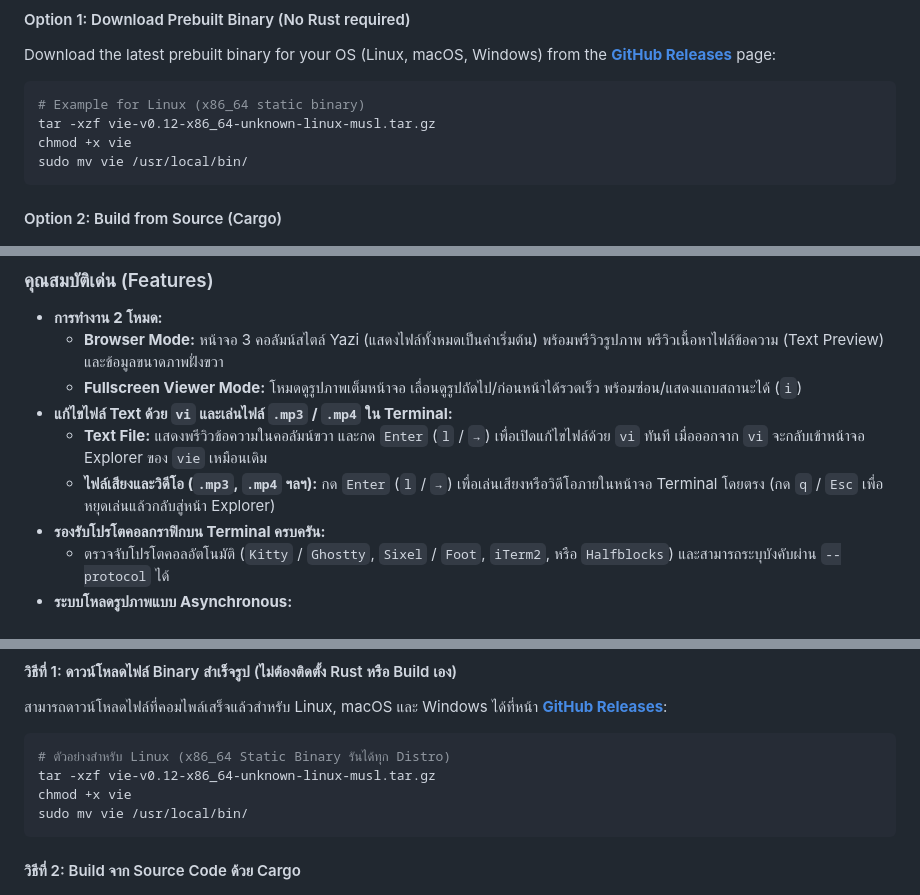
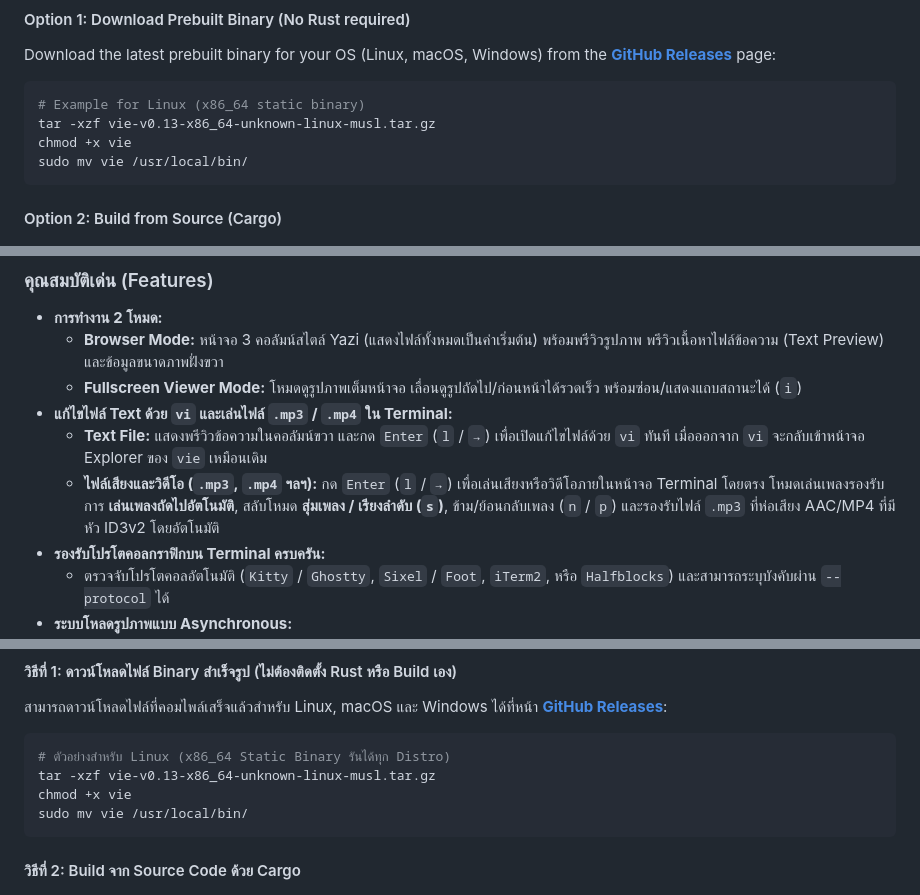
Before and after one commit to acith/vie, a Markdown page: README.md, 3 parts joined by grey strips. Drawn GitHub-style.

````diff
--- a/README.md
+++ b/README.md
@@ -55,7 +61,7 @@ Download the latest prebuilt binary for your OS (Linux, macOS, Windows) from the
 
 ```bash
 # Example for Linux (x86_64 static binary)
-tar -xzf vie-v0.12-x86_64-unknown-linux-musl.tar.gz
+tar -xzf vie-v0.13-x86_64-unknown-linux-musl.tar.gz
 chmod +x vie
 sudo mv vie /usr/local/bin/
 ```
@@ -144,7 +158,7 @@ vie -p sixel /path/to/photos
   - **Fullscreen Viewer Mode:** โหมดดูรูปภาพเต็มหน้าจอ เลื่อนดูรูปถัดไป/ก่อนหน้าได้รวดเร็ว พร้อมซ่อน/แสดงแถบสถานะได้ (`i`)
 - **แก้ไขไฟล์ Text ด้วย `vi` และเล่นไฟล์ `.mp3` / `.mp4` ใน Terminal:**
   - **Text File:** แสดงพรีวิวข้อความในคอลัมน์ขวา และกด `Enter` (`l` / `→`) เพื่อเปิดแก้ไขไฟล์ด้วย `vi` ทันที เมื่อออกจาก `vi` จะกลับเข้าหน้าจอ Explorer ของ `vie` เหมือนเดิม
-  - **ไฟล์เสียงและวิดีโอ (`.mp3`, `.mp4` ฯลฯ):** กด `Enter` (`l` / `→`) เพื่อเล่นเสียงหรือวิดีโอภายในหน้าจอ Terminal โดยตรง (กด `q` / `Esc` เพื่อหยุดเล่นแล้วกลับสู่หน้า Explorer)
+  - **ไฟล์เสียงและวิดีโอ (`.mp3`, `.mp4` ฯลฯ):** กด `Enter` (`l` / `→`) เพื่อเล่นเสียงหรือวิดีโอภายในหน้าจอ Terminal โดยตรง โหมดเล่นเพลงรองรับการ **เล่นเพลงถัดไปอัตโนมัติ**, สลับโหมด **สุ่มเพลง / เรียงลำดับ (`s`)**, ข้าม/ย้อนกลับเพลง (`n` / `p`) และรองรับไฟล์ `.mp3` ที่ห่อเสียง AAC/MP4 ที่มีหัว ID3v2 โดยอัตโนมัติ
 - **รองรับโปรโตคอลกราฟิกบน Terminal ครบครัน:**
   - ตรวจจับโปรโตคอลอัตโนมัติ (`Kitty` / `Ghostty`, `Sixel` / `Foot`, `iTerm2`, หรือ `Halfblocks`) และสามารถระบุบังคับผ่าน `--protocol` ได้
 - **ระบบโหลดรูปภาพแบบ Asynchronous:**
@@ -164,7 +178,7 @@ vie -p sixel /path/to/photos
 
 ```bash
 # ตัวอย่างสำหรับ Linux (x86_64 Static Binary รันได้ทุก Distro)
-tar -xzf vie-v0.12-x86_64-unknown-linux-musl.tar.gz
+tar -xzf vie-v0.13-x86_64-unknown-linux-musl.tar.gz
 chmod +x vie
 sudo mv vie /usr/local/bin/
 ```
````
Also changed, not shown: other parts of README.md (+23 -1 lines), assets/5-audio-player.png (added), assets/6-sort-and-recursive-search.png (added), 5 other files.
